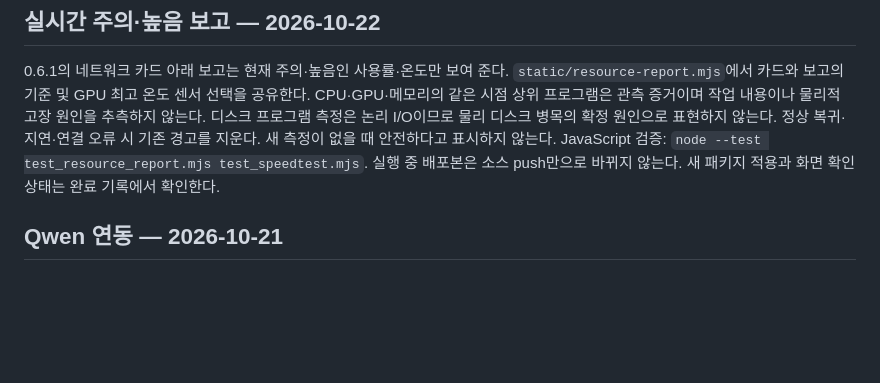
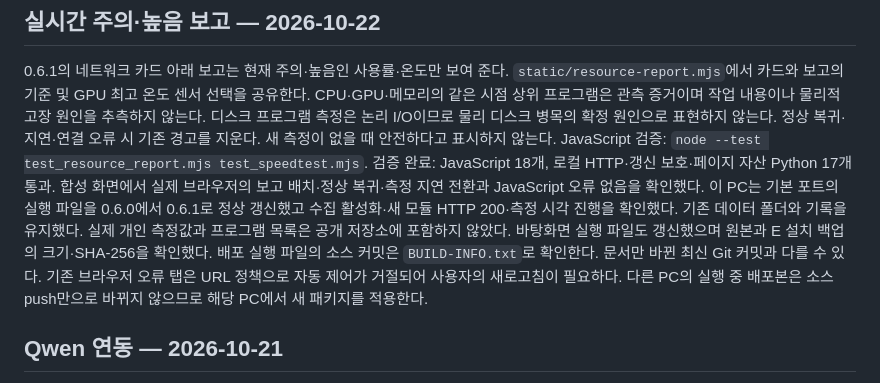
Before and after one commit to brownrigoon-commits/resource-analyzer, a Markdown page: docs/continue-work.md, the part around the change. Rendered like a GitHub page; blank space fills up the shorter version.

Commit message:
Record warning-report deployment and validation handoff

```diff
--- a/docs/continue-work.md
+++ b/docs/continue-work.md
@@ -8,7 +8,14 @@ CPU·GPU·메모리의 같은 시점 상위 프로그램은 관측 증거이며
 디스크 프로그램 측정은 논리 I/O이므로 물리 디스크 병목의 확정 원인으로 표현하지 않는다.
 정상 복귀·지연·연결 오류 시 기존 경고를 지운다. 새 측정이 없을 때 안전하다고 표시하지 않는다.
 JavaScript 검증: `node --test test_resource_report.mjs test_speedtest.mjs`.
-실행 중 배포본은 소스 push만으로 바뀌지 않는다. 새 패키지 적용과 화면 확인 상태는 완료 기록에서 확인한다.
+검증 완료: JavaScript 18개, 로컬 HTTP·갱신 보호·페이지 자산 Python 17개 통과.
+합성 화면에서 실제 브라우저의 보고 배치·정상 복귀·측정 지연 전환과 JavaScript 오류 없음을 확인했다.
+이 PC는 기본 포트의 실행 파일을 0.6.0에서 0.6.1로 정상 갱신했고 수집 활성화·새 모듈 HTTP 200·측정 시각 진행을 확인했다.
+기존 데이터 폴더와 기록을 유지했다. 실제 개인 측정값과 프로그램 목록은 공개 저장소에 포함하지 않았다.
+바탕화면 실행 파일도 갱신했으며 원본과 E 설치 백업의 크기·SHA-256을 확인했다.
+배포 실행 파일의 소스 커밋은 `BUILD-INFO.txt`로 확인한다. 문서만 바뀐 최신 Git 커밋과 다를 수 있다.
+기존 브라우저 오류 탭은 URL 정책으로 자동 제어가 거절되어 사용자의 새로고침이 필요하다.
+다른 PC의 실행 중 배포본은 소스 push만으로 바뀌지 않으므로 해당 PC에서 새 패키지를 적용한다.
 
 ## Qwen 연동 — 2026-10-21
 
```
